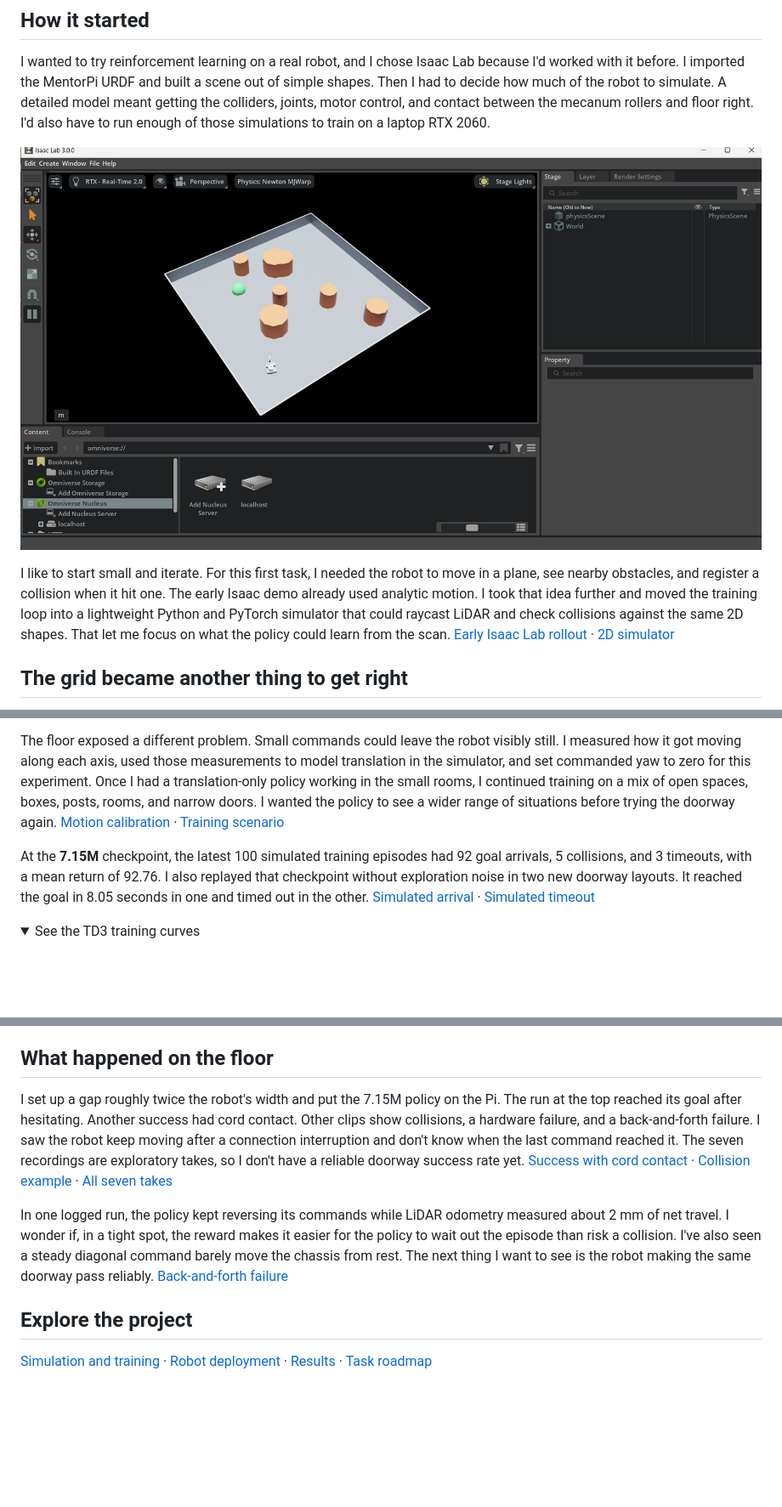
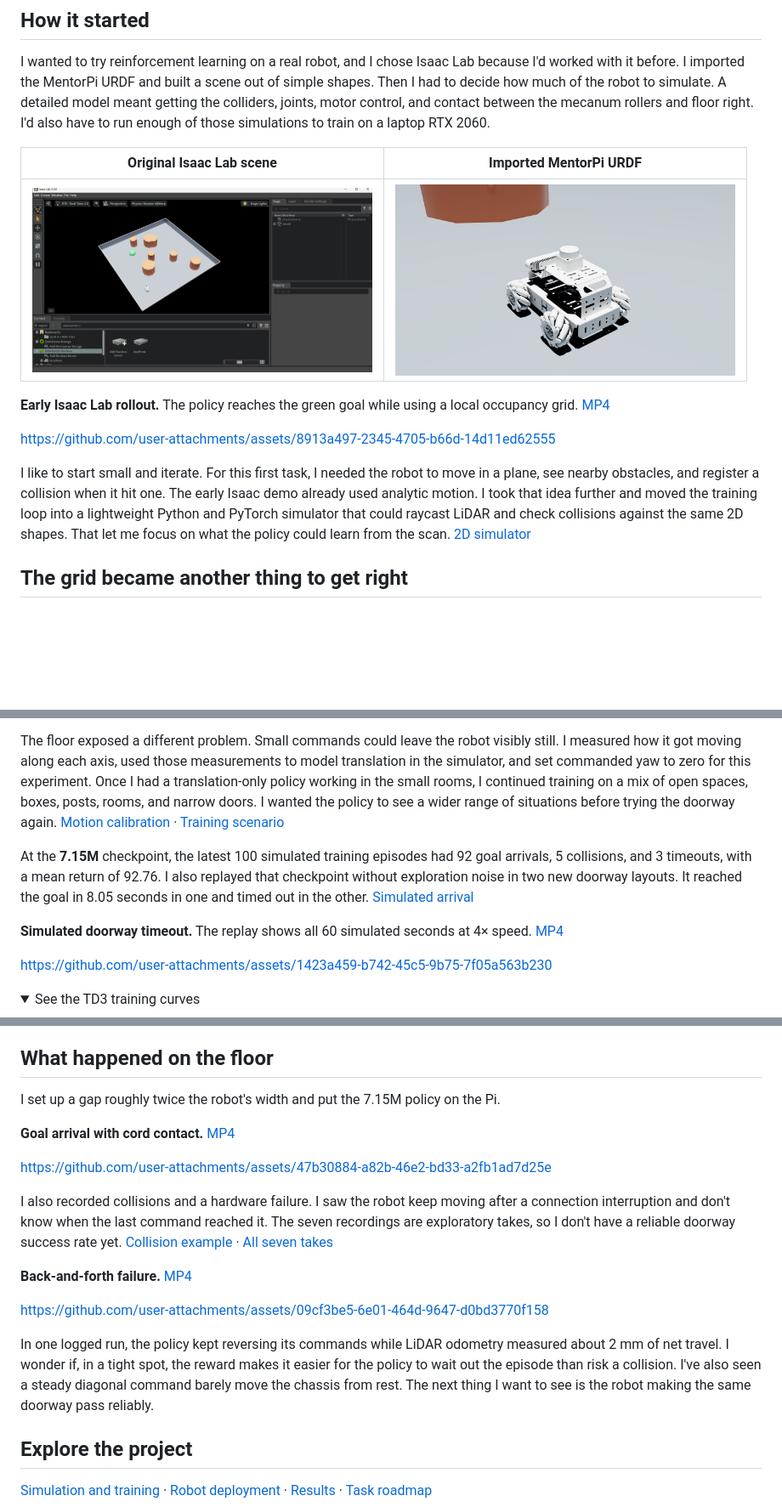
Before and after one commit to jpapagno/mentorpi_sim2real, a Markdown page: README.md, 3 parts joined by grey strips. Shown at 85% size. Rendered like a GitHub page; pictures changed too: docs/media/mentorpi-urdf-closeup.png (added); folded sections open; blank space fills up the shorter version.

Commit message:
Show the MentorPi model and story videos in the README

```diff
--- a/README.md
+++ b/README.md
@@ -16,9 +16,15 @@ The real footage plays at 2× and the replay at 1×. [Full robot take at 1×](do
 
 I wanted to try reinforcement learning on a real robot, and I chose Isaac Lab because I'd worked with it before. I imported the MentorPi URDF and built a scene out of simple shapes. Then I had to decide how much of the robot to simulate. A detailed model meant getting the colliders, joints, motor control, and contact between the mecanum rollers and floor right. I'd also have to run enough of those simulations to train on a laptop RTX 2060.
 
-![Isaac Lab viewport showing the MentorPi, cylindrical obstacles, and the green goal marker](docs/media/mentorpi-isaac-lab.png)
+| Original Isaac Lab scene | Imported MentorPi URDF |
+| --- | --- |
+| <img src="docs/media/mentorpi-isaac-lab.png" alt="Isaac Lab viewport showing the MentorPi, cylindrical obstacles, and the green goal marker" width="400"> | <img src="docs/media/mentorpi-urdf-closeup.png" alt="Close-up of the imported MentorPi model in Isaac Sim, showing the chassis, LiDAR, and mecanum rollers" width="400"> |
 
-I like to start small and iterate. For this first task, I needed the robot to move in a plane, see nearby obstacles, and register a collision when it hit one. The early Isaac demo already used analytic motion. I took that idea further and moved the training loop into a lightweight Python and PyTorch simulator that could raycast LiDAR and check collisions against the same 2D shapes. That let me focus on what the policy could learn from the scan. [Early Isaac Lab rollout](docs/media/mentorpi_goal_demo.mp4?raw=true) · [2D simulator](docs/planar.md)
+**Early Isaac Lab rollout.** The policy reaches the green goal while using a local occupancy grid. [MP4](docs/media/mentorpi_goal_demo.mp4?raw=true)
+
+https://github.com/user-attachments/assets/8913a497-2345-4705-b66d-14d11ed62555
+
+I like to start small and iterate. For this first task, I needed the robot to move in a plane, see nearby obstacles, and register a collision when it hit one. The early Isaac demo already used analytic motion. I took that idea further and moved the training loop into a lightweight Python and PyTorch simulator that could raycast LiDAR and check collisions against the same 2D shapes. That let me focus on what the policy could learn from the scan. [2D simulator](docs/planar.md)
 
 ## The grid became another thing to get right
 
@@ -39,7 +42,11 @@ I took a step back. What would happen if I started with a navigation method that
 
 The floor exposed a different problem. Small commands could leave the robot visibly still. I measured how it got moving along each axis, used those measurements to model translation in the simulator, and set commanded yaw to zero for this experiment. Once I had a translation-only policy working in the small rooms, I continued training on a mix of open spaces, boxes, posts, rooms, and narrow doors. I wanted the policy to see a wider range of situations before trying the doorway again. [Motion calibration](docs/calibration.md) · [Training scenario](scenarios/lidar_translation_varied_forever.json)
 
-At the **7.15M** checkpoint, the latest 100 simulated training episodes had 92 goal arrivals, 5 collisions, and 3 timeouts, with a mean return of 92.76. I also replayed that checkpoint without exploration noise in two new doorway layouts. It reached the goal in 8.05 seconds in one and timed out in the other. [Simulated arrival](docs/media/simulation/2026-11-20/doorway-goal.mp4?raw=true) · [Simulated timeout](docs/media/simulation/2026-11-20/doorway-timeout.mp4?raw=true)
+At the **7.15M** checkpoint, the latest 100 simulated training episodes had 92 goal arrivals, 5 collisions, and 3 timeouts, with a mean return of 92.76. I also replayed that checkpoint without exploration noise in two new doorway layouts. It reached the goal in 8.05 seconds in one and timed out in the other. [Simulated arrival](docs/media/simulation/2026-11-20/doorway-goal.mp4?raw=true)
+
+**Simulated doorway timeout.** The replay shows all 60 simulated seconds at 4× speed. [MP4](docs/media/simulation/2026-11-20/doorway-timeout.mp4?raw=true)
+
+https://github.com/user-attachments/assets/1423a459-b742-45c5-9b75-7f05a563b230
 
 <details>
 <summary>See the TD3 training curves</summary>
@@ -52,9 +59,19 @@ Each curve uses the latest 100 completed training episodes with exploration nois
 
 ## What happened on the floor
 
-I set up a gap roughly twice the robot's width and put the 7.15M policy on the Pi. The run at the top reached its goal after hesitating. Another success had cord contact. Other clips show collisions, a hardware failure, and a back-and-forth failure. I saw the robot keep moving after a connection interruption and don't know when the last command reached it. The seven recordings are exploratory takes, so I don't have a reliable doorway success rate yet. [Success with cord contact](docs/media/deployment/2026-11-20/goal-with-cord-contact.mp4?raw=true) · [Collision example](docs/media/deployment/2026-11-20/collision-1.mp4?raw=true) · [All seven takes](docs/results.md#doorway-replays-and-real-deployment--november-20-2026)
+I set up a gap roughly twice the robot's width and put the 7.15M policy on the Pi.
 
-In one logged run, the policy kept reversing its commands while LiDAR odometry measured about 2 mm of net travel. I wonder if, in a tight spot, the reward makes it easier for the policy to wait out the episode than risk a collision. I've also seen a steady diagonal command barely move the chassis from rest. The next thing I want to see is the robot making the same doorway pass reliably. [Back-and-forth failure](docs/media/deployment/2026-11-20/back-and-forth.mp4?raw=true)
+**Goal arrival with cord contact.** [MP4](docs/media/deployment/2026-11-20/goal-with-cord-contact.mp4?raw=true)
+
+https://github.com/user-attachments/assets/47b30884-a82b-46e2-bd33-a2fb1ad7d25e
+
+I also recorded collisions and a hardware failure. I saw the robot keep moving after a connection interruption and don't know when the last command reached it. The seven recordings are exploratory takes, so I don't have a reliable doorway success rate yet. [Collision example](docs/media/deployment/2026-11-20/collision-1.mp4?raw=true) · [All seven takes](docs/results.md#doorway-replays-and-real-deployment--november-20-2026)
+
+**Back-and-forth failure.** [MP4](docs/media/deployment/2026-11-20/back-and-forth.mp4?raw=true)
+
+https://github.com/user-attachments/assets/09cf3be5-6e01-464d-9647-d0bd3770f158
+
+In one logged run, the policy kept reversing its commands while LiDAR odometry measured about 2 mm of net travel. I wonder if, in a tight spot, the reward makes it easier for the policy to wait out the episode than risk a collision. I've also seen a steady diagonal command barely move the chassis from rest. The next thing I want to see is the robot making the same doorway pass reliably.
 
 ## Explore the project
 
```
Also changed, not shown: other parts of README.md (+1 -4 lines).
